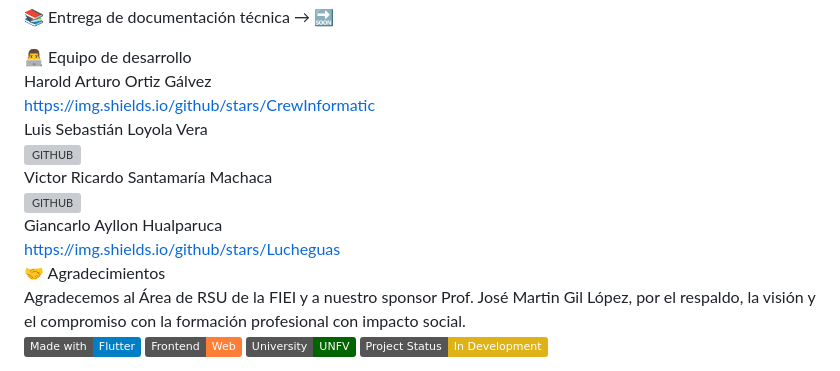
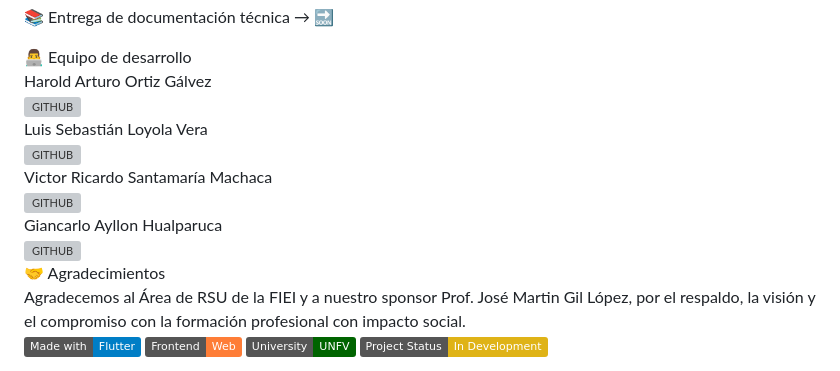
Before and after one commit to CrewInformatic/RSUNFV, a Markdown page: Readme.md, the part around the change. GitHub-like rendering; badges without logos; grey boxes are pictures that could not be loaded.

```diff
--- a/Readme.md
+++ b/Readme.md
@@ -47,13 +47,13 @@ Más que una app, es un puente entre las ganas de ayudar y la acción concreta.
 
 👨‍💻 Equipo de desarrollo<br>
 Harold Arturo Ortiz Gálvez <br>
-https://img.shields.io/github/stars/CrewInformatic<br>
+![GITHUB](https://img.shields.io/github/stars/Gumball0506)<br>
 Luis Sebastián Loyola Vera<br>
 ![GITHUB](https://img.shields.io/github/stars/Lucheguas)<br>
 Victor Ricardo Santamaría Machaca<br>
 ![GITHUB](https://img.shields.io/github/stars/CrewInformatic)<br>
 Giancarlo Ayllon Hualparuca<br>
-https://img.shields.io/github/stars/Lucheguas<br>
+![GITHUB](https://img.shields.io/github/stars/glnnL)<br>
 🤝 Agradecimientos<br>
 Agradecemos al Área de RSU de la FIEI y a nuestro sponsor Prof. José Martin Gil López, por el respaldo, la visión y el compromiso con la formación profesional con impacto social.<br>
 ![Flutter](https://img.shields.io/badge/Made_with-Flutter-blue?logo=flutter)
```
